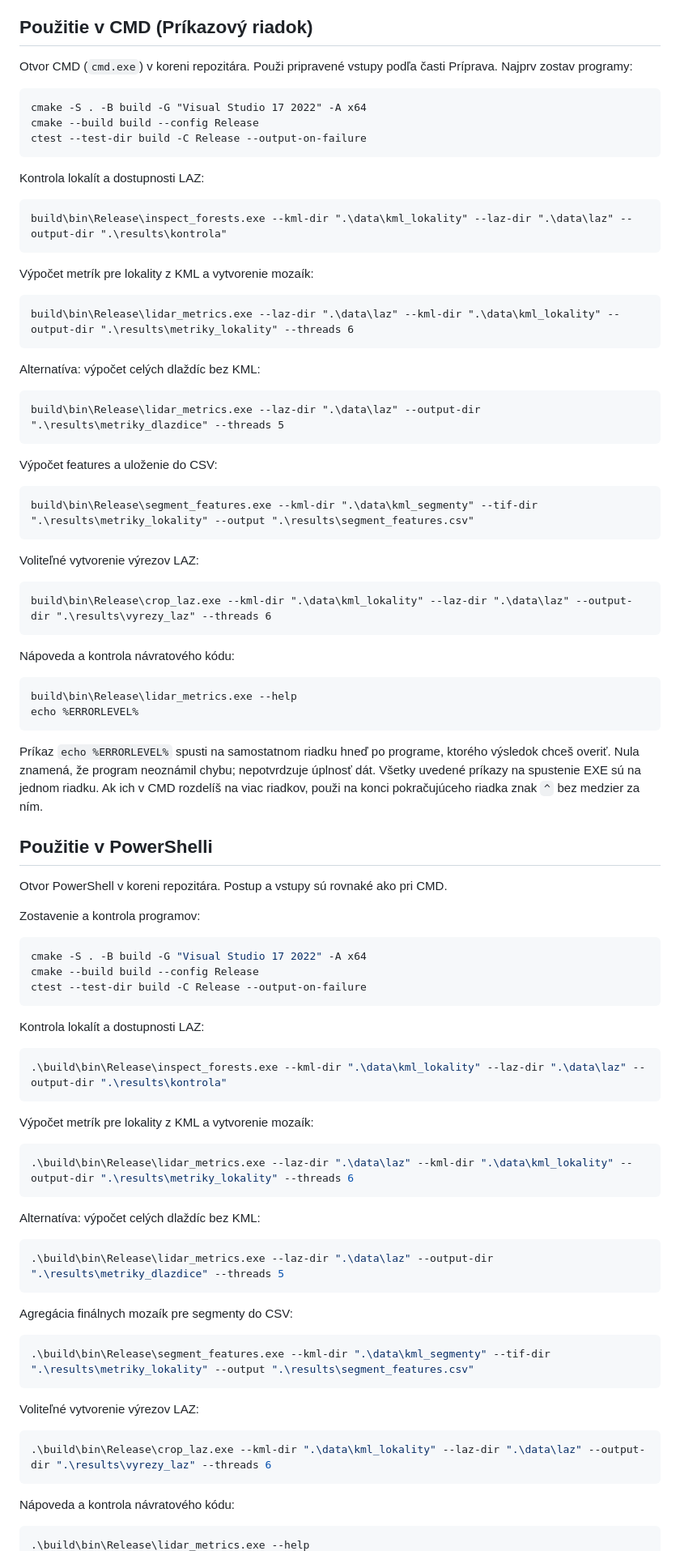
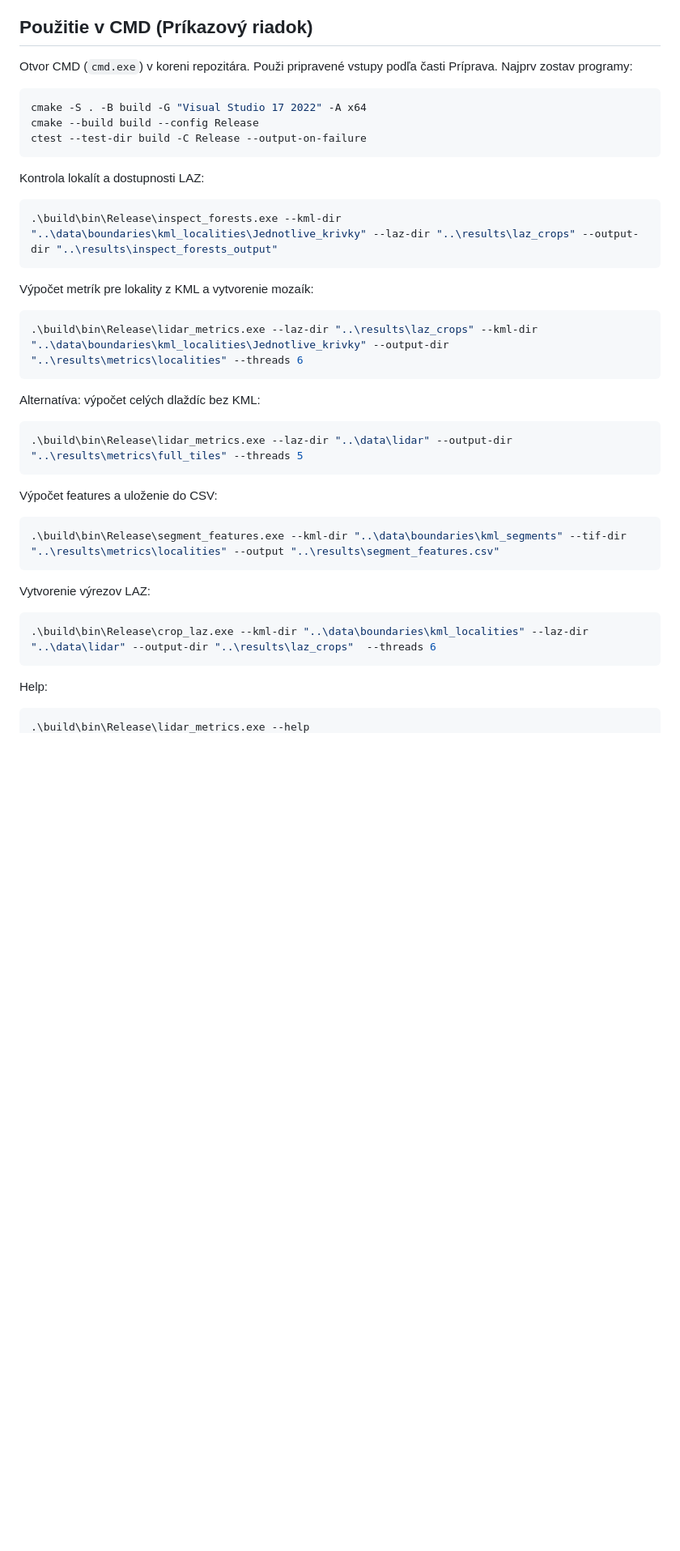
Before and after one commit to LukasTomekMath/lidar-vegetation-analysis, a Markdown page: src/apps/README.md, the part around one of its changes. Shown at 81% size. Drawn GitHub-style; blank space fills up the shorter version.

Commit message:
Update README, používanie aplikácií

````diff
--- a/src/apps/README.md
+++ b/src/apps/README.md
@@ -76,62 +76,6 @@ Vyber si jeden z nasledujúcich návodov podľa používaného terminálu.
 Otvor CMD (`cmd.exe`) v koreni repozitára. Použi pripravené vstupy podľa
 časti Príprava. Najprv zostav programy:
 
-```bat
-cmake -S . -B build -G "Visual Studio 17 2022" -A x64
-cmake --build build --config Release
-ctest --test-dir build -C Release --output-on-failure
-```
-
-Kontrola lokalít a dostupnosti LAZ:
-
-```bat
-build\bin\Release\inspect_forests.exe --kml-dir ".\data\kml_lokality" --laz-dir ".\data\laz" --output-dir ".\results\kontrola"
-```
-
-Výpočet metrík pre lokality z KML a vytvorenie mozaík:
-
-```bat
-build\bin\Release\lidar_metrics.exe --laz-dir ".\data\laz" --kml-dir ".\data\kml_lokality" --output-dir ".\results\metriky_lokality" --threads 6
-```
-
-Alternatíva: výpočet celých dlaždíc bez KML:
-
-```bat
-build\bin\Release\lidar_metrics.exe --laz-dir ".\data\laz" --output-dir ".\results\metriky_dlazdice" --threads 5
-```
-
-Výpočet features a uloženie do CSV:
-
-```bat
-build\bin\Release\segment_features.exe --kml-dir ".\data\kml_segmenty" --tif-dir ".\results\metriky_lokality" --output ".\results\segment_features.csv"
-```
-
-Voliteľné vytvorenie výrezov LAZ:
-
-```bat
-build\bin\Release\crop_laz.exe --kml-dir ".\data\kml_lokality" --laz-dir ".\data\laz" --output-dir ".\results\vyrezy_laz" --threads 6
-```
-
-Nápoveda a kontrola návratového kódu:
-
-```bat
-build\bin\Release\lidar_metrics.exe --help
-echo %ERRORLEVEL%
-```
-
-Príkaz `echo %ERRORLEVEL%` spusti na samostatnom riadku hneď po programe,
-ktorého výsledok chceš overiť. Nula znamená, že program neoznámil chybu;
-nepotvrdzuje úplnosť dát.
-Všetky uvedené príkazy na spustenie EXE sú na jednom riadku. Ak ich v CMD
-rozdelíš na viac riadkov, použi na konci pokračujúceho riadka znak `^`
-bez medzier za ním.
-
-## Použitie v PowerShelli
-
-Otvor PowerShell v koreni repozitára. Postup a vstupy sú rovnaké ako pri CMD.
-
-Zostavenie a kontrola programov:
-
 ```powershell
 cmake -S . -B build -G "Visual Studio 17 2022" -A x64
 cmake --build build --config Release
@@ -141,34 +85,34 @@ ctest --test-dir build -C Release --output-on-failure
 Kontrola lokalít a dostupnosti LAZ:
 
 ```powershell
-.\build\bin\Release\inspect_forests.exe --kml-dir ".\data\kml_lokality" --laz-dir ".\data\laz" --output-dir ".\results\kontrola"
+.\build\bin\Release\inspect_forests.exe --kml-dir "..\data\boundaries\kml_localities\Jednotlive_krivky" --laz-dir "..\results\laz_crops" --output-dir "..\results\inspect_forests_output"
 ```
 
 Výpočet metrík pre lokality z KML a vytvorenie mozaík:
 
 ```powershell
-.\build\bin\Release\lidar_metrics.exe --laz-dir ".\data\laz" --kml-dir ".\data\kml_lokality" --output-dir ".\results\metriky_lokality" --threads 6
+.\build\bin\Release\lidar_metrics.exe --laz-dir "..\results\laz_crops" --kml-dir "..\data\boundaries\kml_localities\Jednotlive_krivky" --output-dir "..\results\metrics\localities" --threads 6
 ```
 
 Alternatíva: výpočet celých dlaždíc bez KML:
 
 ```powershell
-.\build\bin\Release\lidar_metrics.exe --laz-dir ".\data\laz" --output-dir ".\results\metriky_dlazdice" --threads 5
+.\build\bin\Release\lidar_metrics.exe --laz-dir "..\data\lidar" --output-dir "..\results\metrics\full_tiles" --threads 5
 ```
 
-Agregácia finálnych mozaík pre segmenty do CSV:
+Výpočet features a uloženie do CSV:
 
 ```powershell
-.\build\bin\Release\segment_features.exe --kml-dir ".\data\kml_segmenty" --tif-dir ".\results\metriky_lokality" --output ".\results\segment_features.csv"
+.\build\bin\Release\segment_features.exe --kml-dir "..\data\boundaries\kml_segments" --tif-dir "..\results\metrics\localities" --output "..\results\segment_features.csv"
 ```
 
-Voliteľné vytvorenie výrezov LAZ:
+Vytvorenie výrezov LAZ:
 
 ```powershell
-.\build\bin\Release\crop_laz.exe --kml-dir ".\data\kml_lokality" --laz-dir ".\data\laz" --output-dir ".\results\vyrezy_laz" --threads 6
+.\build\bin\Release\crop_laz.exe --kml-dir "..\data\boundaries\kml_localities" --laz-dir "..\data\lidar" --output-dir "..\results\laz_crops"  --threads 6
 ```
 
-Nápoveda a kontrola návratového kódu:
+Help:
 
 ```powershell
 .\build\bin\Release\lidar_metrics.exe --help
````
Also changed, not shown: other parts of src/apps/README.md (+1 -2 lines).
